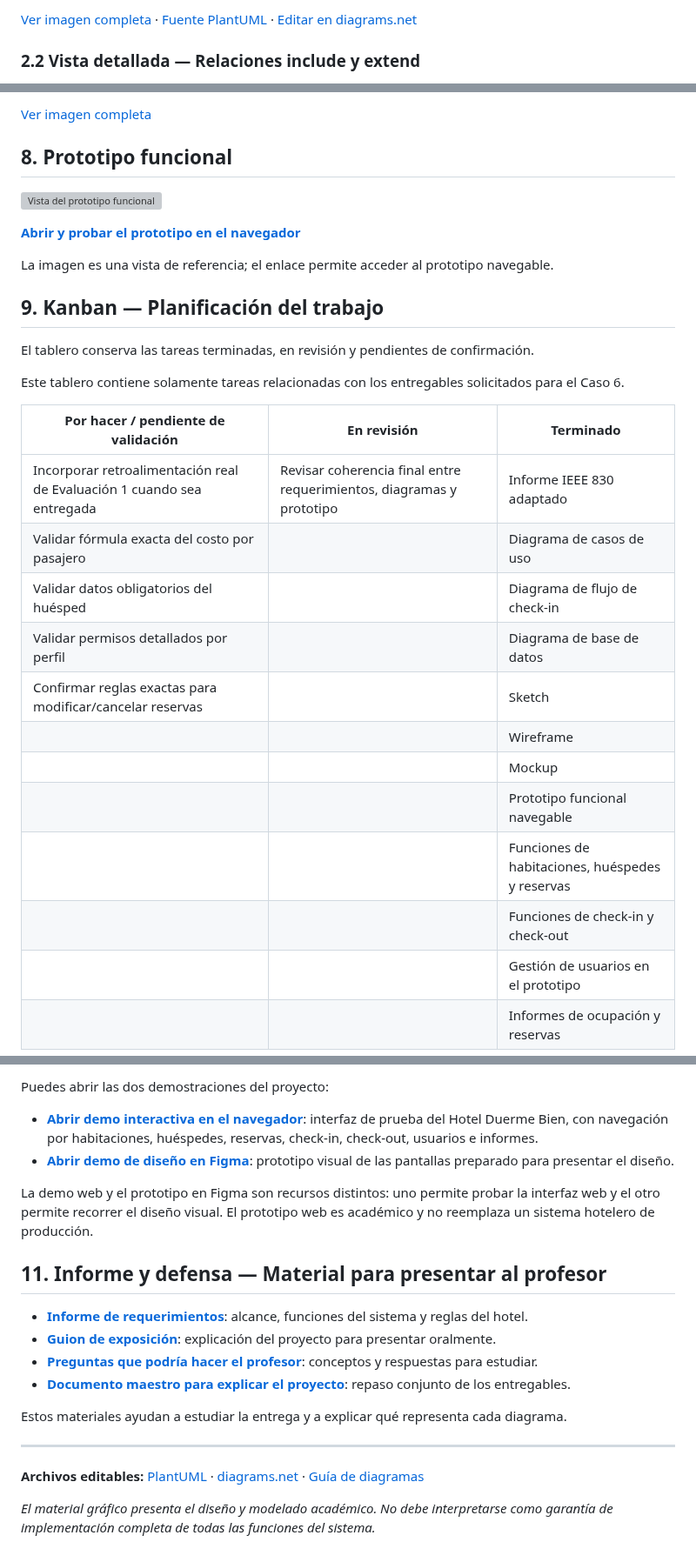
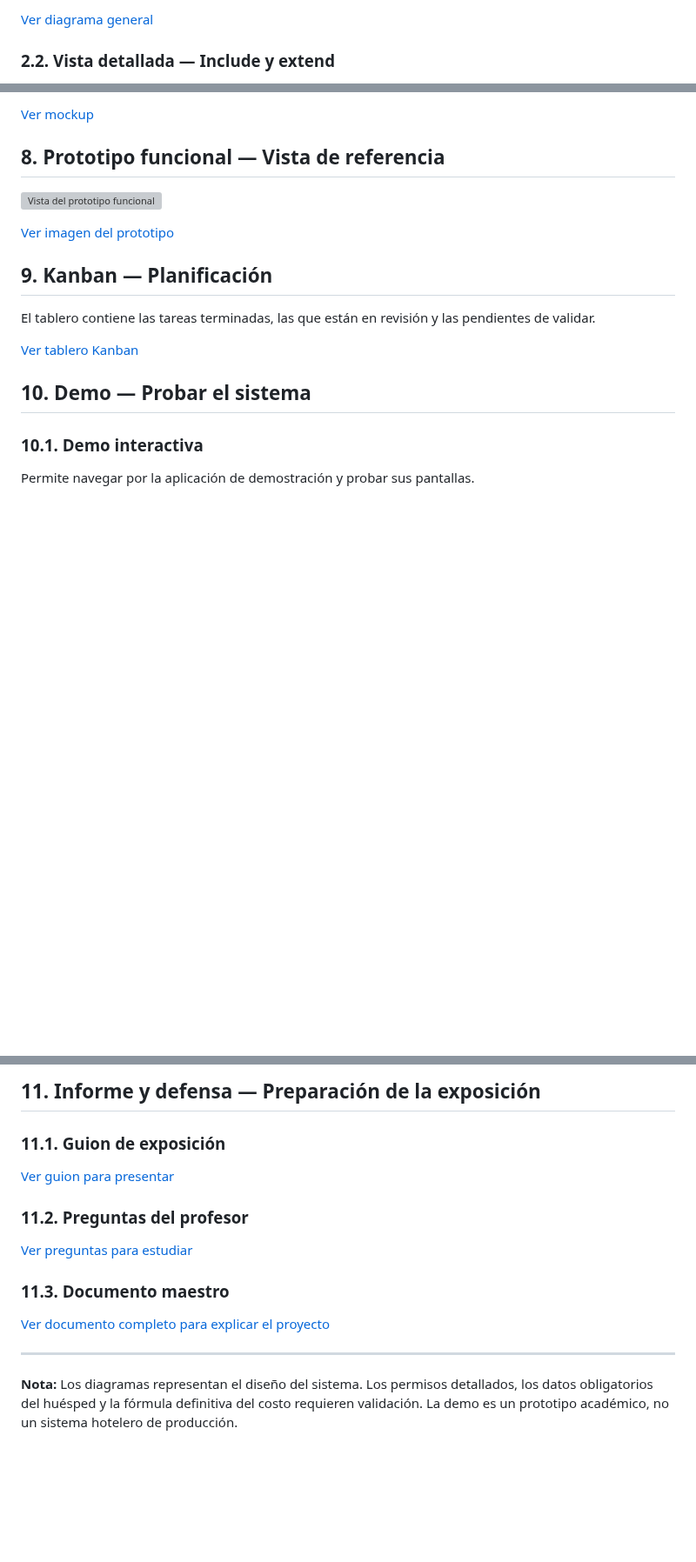
Before and after one commit to Yutre3/diego, a Markdown page: README.md, 3 parts joined by grey strips. Shown at 87% size. Drawn GitHub-style; blank space fills up the shorter version; grey boxes are pictures that could not be loaded.

Commit message:
Simplificar README a un enlace por imagen o recurso manteniendo toda la entrega visible

```diff
--- a/README.md
+++ b/README.md
@@ -20,5 +18,5 @@ El sistema abarca habitaciones, huéspedes, reservas, disponibilidad, check-in,
 
-[Ver imagen completa](entrega-final/02-casos-de-uso.svg) · [Fuente PlantUML](diagramas-plantuml/casos-de-uso.puml) · [Editar en diagrams.net](https://app.diagrams.net/?mode=github#HYutre3%2Fdiego%2Fmain%2Fdiagramas-editables%2F01-casos-de-uso.drawio)
+[Ver diagrama general](entrega-final/02-casos-de-uso.svg)
 
-### 2.2 Vista detallada — Relaciones include y extend
+### 2.2. Vista detallada — Include y extend
 
@@ -66,33 +64,21 @@ El modelo contiene tablas para usuarios, habitaciones, huéspedes, reservas y es
 
-[Ver imagen completa](entrega-final/07-mockup.svg)
+[Ver mockup](entrega-final/07-mockup.svg)
 
-## 8. Prototipo funcional
+## 8. Prototipo funcional — Vista de referencia
 
 ![Vista del prototipo funcional](entrega-final/08-prototipo-funcional.svg)
 
-**[Abrir y probar el prototipo en el navegador](https://yutre3.github.io/diego/prototipo-web/prototipo-funcional.html)**
+[Ver imagen del prototipo](entrega-final/08-prototipo-funcional.svg)
 
-La imagen es una vista de referencia; el enlace permite acceder al prototipo navegable.
+## 9. Kanban — Planificación
 
-## 9. Kanban — Planificación del trabajo
+El tablero contiene las tareas terminadas, las que están en revisión y las pendientes de validar.
 
-El tablero conserva las tareas terminadas, en revisión y pendientes de confirmación.
+[Ver tablero Kanban](entrega-final/09-kanban.md)
 
-Este tablero contiene solamente tareas relacionadas con los entregables solicitados para el Caso 6.
+## 10. Demo — Probar el sistema
 
-| Por hacer / pendiente de validación | En revisión | Terminado |
-| --- | --- | --- |
-| Incorporar retroalimentación real de Evaluación 1 cuando sea entregada | Revisar coherencia final entre requerimientos, diagramas y prototipo | Informe IEEE 830 adaptado |
-| Validar fórmula exacta del costo por pasajero |  | Diagrama de casos de uso |
-| Validar datos obligatorios del huésped |  | Diagrama de flujo de check-in |
-| Validar permisos detallados por perfil |  | Diagrama de base de datos |
-| Confirmar reglas exactas para modificar/cancelar reservas |  | Sketch |
-|  |  | Wireframe |
-|  |  | Mockup |
-|  |  | Prototipo funcional navegable |
-|  |  | Funciones de habitaciones, huéspedes y reservas |
-|  |  | Funciones de check-in y check-out |
-|  |  | Gestión de usuarios en el prototipo |
-|  |  | Informes de ocupación y reservas |
+### 10.1. Demo interactiva
 
+Permite navegar por la aplicación de demostración y probar sus pantallas.
 
@@ -104,22 +92,18 @@ Este tablero contiene solamente tareas relacionadas con los entregables solicita
 
-Puedes abrir las dos demostraciones del proyecto:
+## 11. Informe y defensa — Preparación de la exposición
 
-- **[Abrir demo interactiva en el navegador](https://yutre3.github.io/diego/prototipo-web/prototipo-funcional.html)**: interfaz de prueba del Hotel Duerme Bien, con navegación por habitaciones, huéspedes, reservas, check-in, check-out, usuarios e informes.
-- **[Abrir demo de diseño en Figma](https://www.figma.com/proto/7kS6Wuh6nwt2lcl4bB1w50/Hotel-Duerme-Bien?node-id=6-180&starting-point-node-id=6%3A180&scaling=contain)**: prototipo visual de las pantallas preparado para presentar el diseño.
+### 11.1. Guion de exposición
 
-La demo web y el prototipo en Figma son recursos distintos: uno permite probar la interfaz web y el otro permite recorrer el diseño visual. El prototipo web es académico y no reemplaza un sistema hotelero de producción.
+[Ver guion para presentar](docs/13_guion_exposicion.md)
 
-## 11. Informe y defensa — Material para presentar al profesor
+### 11.2. Preguntas del profesor
 
-- **[Informe de requerimientos](entrega-final/01-requerimientos.md)**: alcance, funciones del sistema y reglas del hotel.
-- **[Guion de exposición](docs/13_guion_exposicion.md)**: explicación del proyecto para presentar oralmente.
-- **[Preguntas que podría hacer el profesor](docs/14_preguntas_profesor.md)**: conceptos y respuestas para estudiar.
-- **[Documento maestro para explicar el proyecto](docs/16_DOCUMENTO_MAESTRO_PARA_EXPLICAR.md)**: repaso conjunto de los entregables.
+[Ver preguntas para estudiar](docs/14_preguntas_profesor.md)
 
-Estos materiales ayudan a estudiar la entrega y a explicar qué representa cada diagrama.
+### 11.3. Documento maestro
+
+[Ver documento completo para explicar el proyecto](docs/16_DOCUMENTO_MAESTRO_PARA_EXPLICAR.md)
 
 ---
 
-**Archivos editables:** [PlantUML](diagramas-plantuml/) · [diagrams.net](diagramas-editables/) · [Guía de diagramas](docs/diagramas-plantuml.md)
-
-*El material gráfico presenta el diseño y modelado académico. No debe interpretarse como garantía de implementación completa de todas las funciones del sistema.*
+**Nota:** Los diagramas representan el diseño del sistema. Los permisos detallados, los datos obligatorios del huésped y la fórmula definitiva del costo requieren validación. La demo es un prototipo académico, no un sistema hotelero de producción.
```
Also changed, not shown: other parts of README.md (+26 -26 lines).
